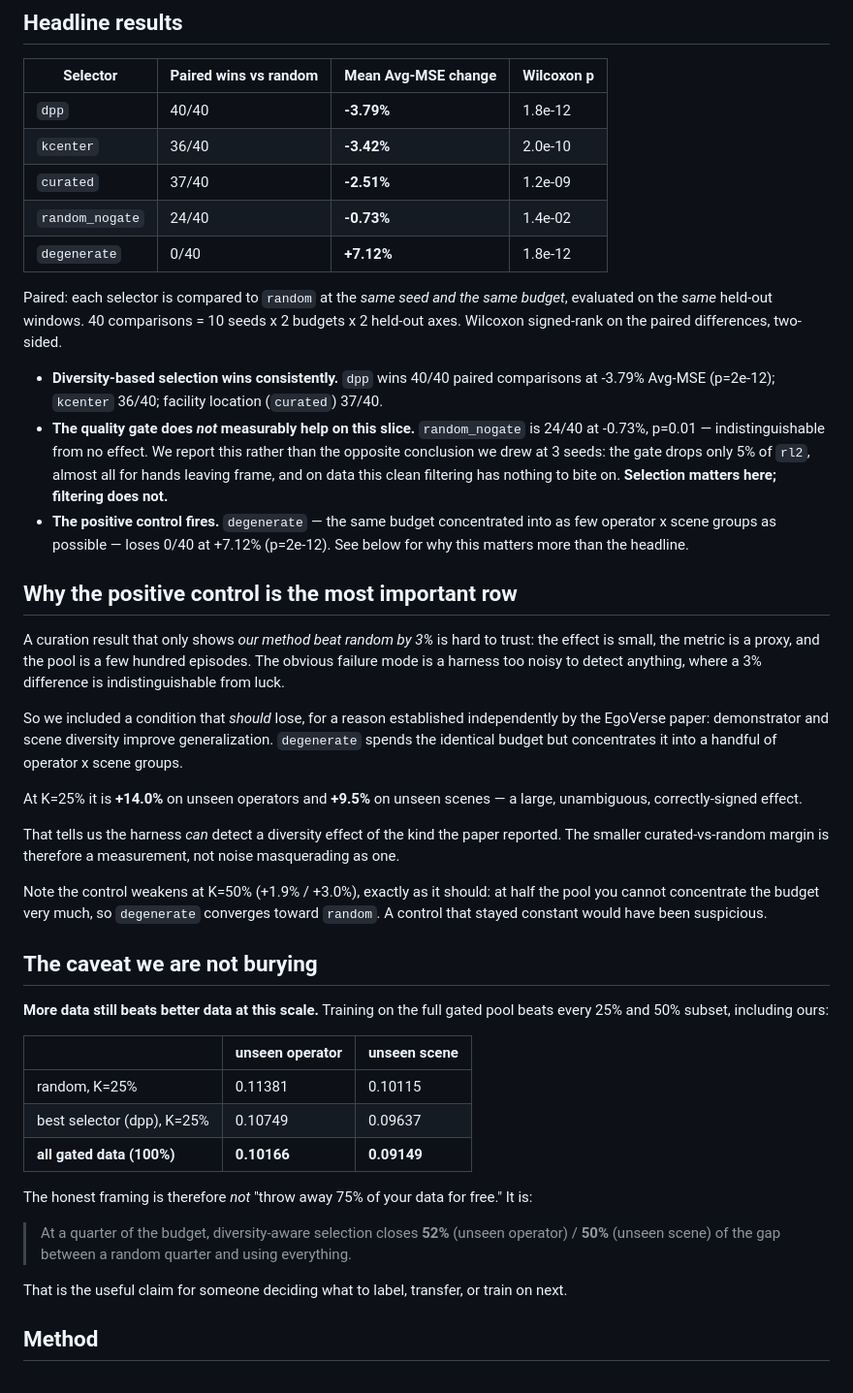
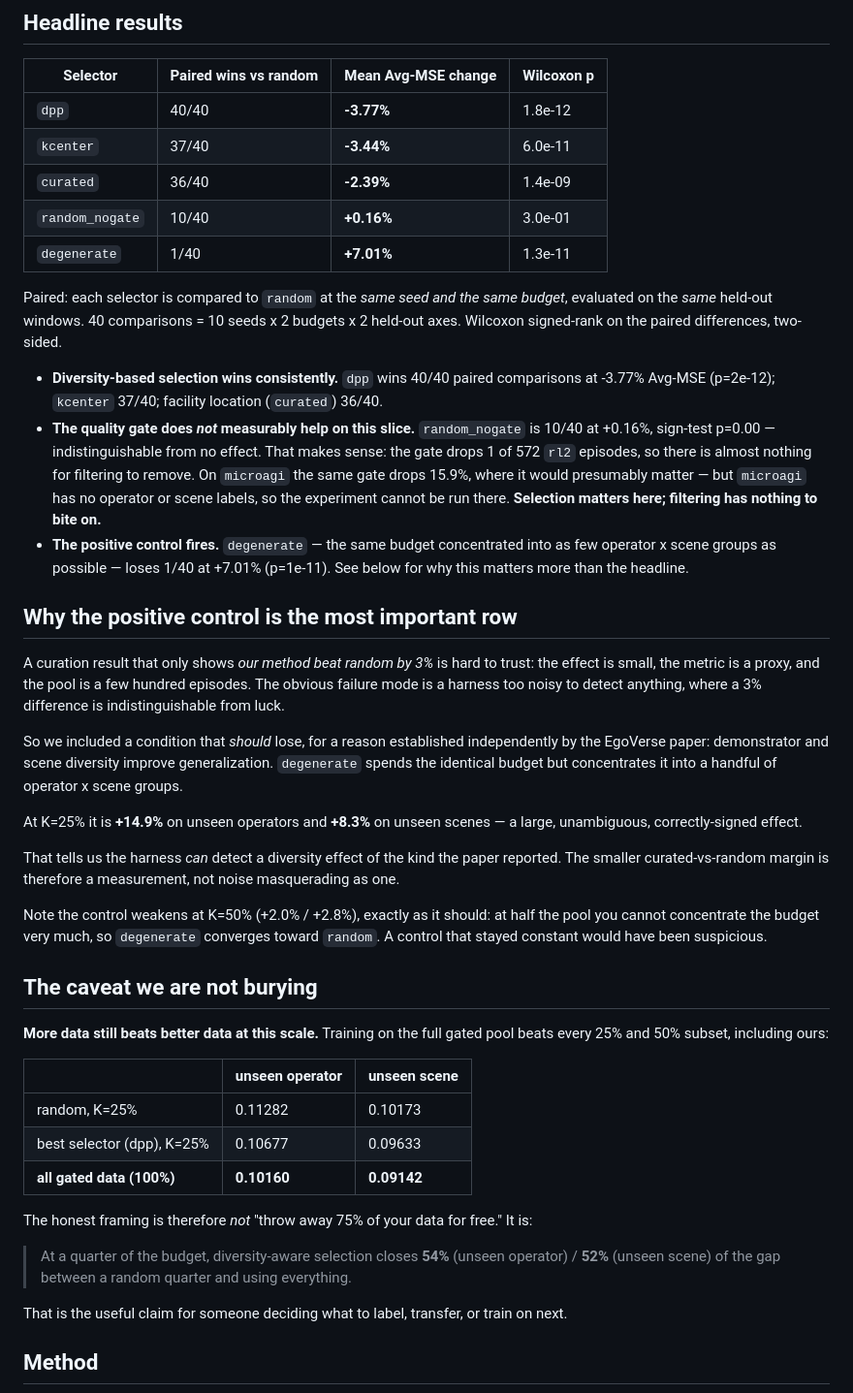
Before and after one commit to sahilmahendrakar/egoscore, a Markdown page: reports/validation.md, the part around the change printed below. Shown: that part at 97% size. Rendered like a GitHub page.

```diff
--- a/reports/validation.md
+++ b/reports/validation.md
@@ -15,19 +15,19 @@
 
 | Selector | Paired wins vs random | Mean Avg-MSE change | Wilcoxon p |
 |---|---|---|---|
-| `dpp` | 40/40 | **-3.79%** | 1.8e-12 |
-| `kcenter` | 36/40 | **-3.42%** | 2.0e-10 |
-| `curated` | 37/40 | **-2.51%** | 1.2e-09 |
-| `random_nogate` | 24/40 | **-0.73%** | 1.4e-02 |
-| `degenerate` | 0/40 | **+7.12%** | 1.8e-12 |
+| `dpp` | 40/40 | **-3.77%** | 1.8e-12 |
+| `kcenter` | 37/40 | **-3.44%** | 6.0e-11 |
+| `curated` | 36/40 | **-2.39%** | 1.4e-09 |
+| `random_nogate` | 10/40 | **+0.16%** | 3.0e-01 |
+| `degenerate` | 1/40 | **+7.01%** | 1.3e-11 |
 
 Paired: each selector is compared to `random` at the *same seed and the same budget*,
 evaluated on the *same* held-out windows. 40 comparisons = 10 seeds x 2
 budgets x 2 held-out axes. Wilcoxon signed-rank on the paired differences, two-sided.
 
-- **Diversity-based selection wins consistently.** `dpp` wins 40/40 paired comparisons at -3.79% Avg-MSE (p=2e-12); `kcenter` 36/40; facility location (`curated`) 37/40.
-- **The quality gate does *not* measurably help on this slice.** `random_nogate` is 24/40 at -0.73%, p=0.01 — indistinguishable from no effect. We report this rather than the opposite conclusion we drew at 3 seeds: the gate drops only 5% of `rl2`, almost all for hands leaving frame, and on data this clean filtering has nothing to bite on. **Selection matters here; filtering does not.**
-- **The positive control fires.** `degenerate` — the same budget concentrated into as few operator x scene groups as possible — loses 0/40 at +7.12% (p=2e-12). See below for why this matters more than the headline.
+- **Diversity-based selection wins consistently.** `dpp` wins 40/40 paired comparisons at -3.77% Avg-MSE (p=2e-12); `kcenter` 37/40; facility location (`curated`) 36/40.
+- **The quality gate does *not* measurably help on this slice.** `random_nogate` is 10/40 at +0.16%, sign-test p=0.00 — indistinguishable from no effect. That makes sense: the gate drops 1 of 572 `rl2` episodes, so there is almost nothing for filtering to remove. On `microagi` the same gate drops 15.9%, where it would presumably matter — but `microagi` has no operator or scene labels, so the experiment cannot be run there. **Selection matters here; filtering has nothing to bite on.**
+- **The positive control fires.** `degenerate` — the same budget concentrated into as few operator x scene groups as possible — loses 1/40 at +7.01% (p=1e-11). See below for why this matters more than the headline.
 
 ## Why the positive control is the most important row
 
@@ -40,12 +40,12 @@ So we included a condition that *should* lose, for a reason established independ
 the EgoVerse paper: demonstrator and scene diversity improve generalization. `degenerate`
 spends the identical budget but concentrates it into a handful of operator x scene groups.
 
-At K=25% it is **+14.0%** on unseen operators and **+9.5%** on unseen scenes — a large, unambiguous, correctly-signed effect.
+At K=25% it is **+14.9%** on unseen operators and **+8.3%** on unseen scenes — a large, unambiguous, correctly-signed effect.
 
 That tells us the harness *can* detect a diversity effect of the kind the paper reported.
 The smaller curated-vs-random margin is therefore a measurement, not noise masquerading as one.
 
-Note the control weakens at K=50% (+1.9% / +3.0%), exactly as it should: at half the pool you cannot concentrate the budget very much, so `degenerate` converges toward `random`. A control that stayed constant would have been suspicious.
+Note the control weakens at K=50% (+2.0% / +2.8%), exactly as it should: at half the pool you cannot concentrate the budget very much, so `degenerate` converges toward `random`. A control that stayed constant would have been suspicious.
 
 ## The caveat we are not burying
 
@@ -54,13 +54,13 @@ every 25% and 50% subset, including ours:
 
 | | unseen operator | unseen scene |
 |---|---|---|
-| random, K=25% | 0.11381 | 0.10115 |
-| best selector (dpp), K=25% | 0.10749 | 0.09637 |
-| **all gated data (100%)** | **0.10166** | **0.09149** |
+| random, K=25% | 0.11282 | 0.10173 |
+| best selector (dpp), K=25% | 0.10677 | 0.09633 |
+| **all gated data (100%)** | **0.10160** | **0.09142** |
 
 The honest framing is therefore *not* "throw away 75% of your data for free." It is:
 
-> At a quarter of the budget, diversity-aware selection closes **52%** (unseen operator) / **50%** (unseen scene) of the gap between a random quarter and using everything.
+> At a quarter of the budget, diversity-aware selection closes **54%** (unseen operator) / **52%** (unseen scene) of the gap between a random quarter and using everything.
 
 That is the useful claim for someone deciding what to label, transfer, or train on next.
 
```
Also changed, not shown: other parts of reports/validation.md (+37 -18 lines), README.md (+2 -2 lines), reports/egoscore_summary_slide.png, reports/figs/gate.png, reports/figs/manifold_compare.png, 7 other files.
